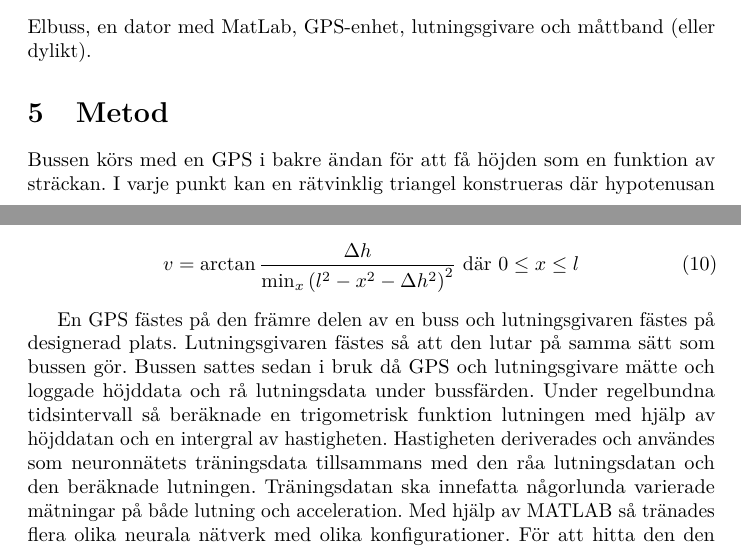
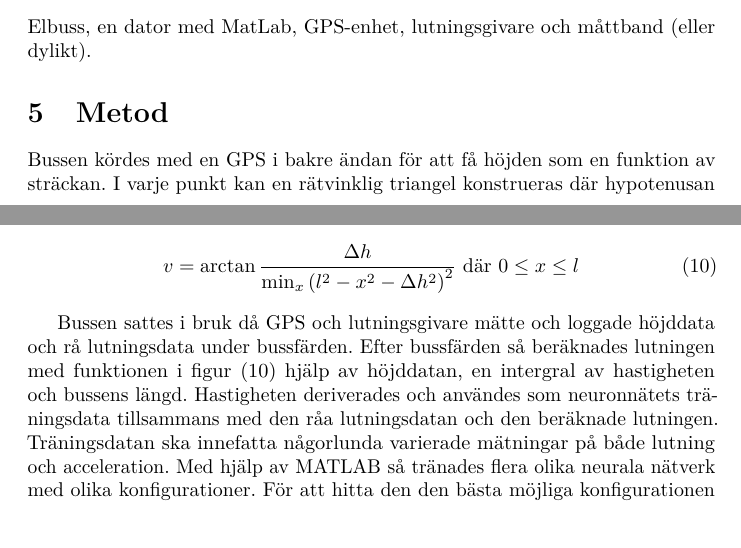
Before and after one commit to W-johansson/Gymnasiearbete, a LaTeX document (projektplan.tex, which reads metod.tex): two parts of pages 6 and 7 of 9, joined at a grey line, cut so that both start at the same text. Compiled offline with pdfLaTeX.

Commit message:
Sydde ihop Axel's och min text i metoden

```diff
--- a/metod.tex
+++ b/metod.tex
@@ -85,7 +85,7 @@
 	\caption{Lutningsberäkning: Ett visst värde på $x$ ger en rätvinklig triangel. \label{fig:fetbuss}}
 \end{figure}
 
-Bussen körs med en GPS i bakre ändan för att få höjden som en funktion av sträckan.
+Bussen kördes med en GPS i bakre ändan för att få höjden som en funktion av sträckan.
 I varje punkt kan en rätvinklig triangel konstrueras
 där hypotenusan är bussens längd, se figur~\ref{fig:fetbuss}.
 Då gäller Pythagoras sats:
@@ -99,12 +99,10 @@ beräknas lutningen $v$ med arcus tangens:
 	v = \arctan \frac{\Delta h}{\min_x \left(l^2 - x^2 - \Delta h^2 \right)^2} \text{ där } 0 \leq x \leq l
 \end{equation}
 
-En GPS fästes på den främre delen av en buss och lutningsgivaren fästes på designerad plats.
-Lutningsgivaren fästes så att den lutar på samma sätt som bussen gör.
-Bussen sattes sedan i bruk då GPS och lutningsgivare mätte och loggade höjddata och
+Bussen sattes i bruk då GPS och lutningsgivare mätte och loggade höjddata och
 rå lutningsdata under bussfärden.
-Under regelbundna tidsintervall så beräknade en trigometrisk funktion lutningen med
-hjälp av höjddatan och en intergral av hastigheten.
+Efter bussfärden så beräknades lutningen med funktionen i figur (10)
+hjälp av höjddatan, en intergral av hastigheten och bussens längd.
 Hastigheten deriverades och användes som neuronnätets träningsdata tillsammans med den
 råa lutningsdatan och den beräknade lutningen.
 Träningsdatan ska innefatta någorlunda varierade mätningar på både lutning och acceleration.
```
